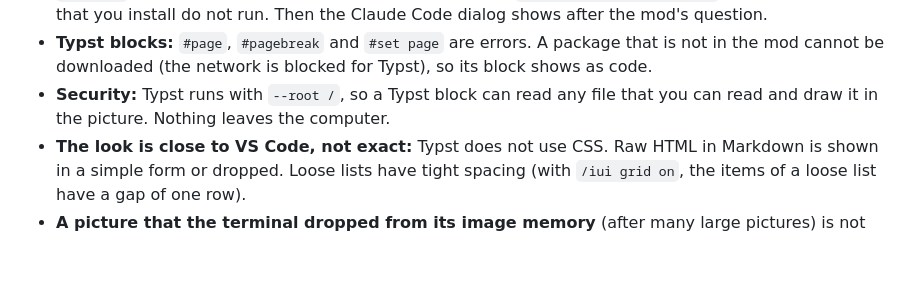
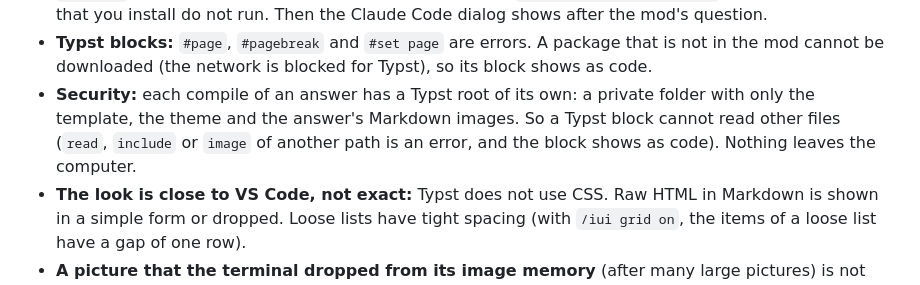
Before and after one commit to razorback16/cc-intelligent-ui, a Markdown page: docs/limitations.md, the part around the change. Rendered like a GitHub page; blank space fills up the shorter version.

```diff
--- a/docs/limitations.md
+++ b/docs/limitations.md
@@ -54,7 +54,7 @@
 - **Short summaries** between tool calls stay as text.
 - **Plan approval:** a mod cannot draw the Claude Code approval dialog, so the mod shows its own question. That question can have 4 options at most. Thus it has no option to keep planning (use Type something or Esc). The edit option cannot use a terminal editor (vim, nano), because a mod has no terminal. On Linux, it uses only the GUI editors that can wait until you close the file (refer to [Linux](install.md#linux)), not `xdg-open`. Where an organization manages Claude Code, `classic.PermissionRequest` hooks of a plugin that you install do not run. Then the Claude Code dialog shows after the mod's question.
 - **Typst blocks:** `#page`, `#pagebreak` and `#set page` are errors. A package that is not in the mod cannot be downloaded (the network is blocked for Typst), so its block shows as code.
-- **Security:** Typst runs with `--root /`, so a Typst block can read any file that you can read and draw it in the picture. Nothing leaves the computer.
+- **Security:** each compile of an answer has a Typst root of its own: a private folder with only the template, the theme and the answer's Markdown images. So a Typst block cannot read other files (`read`, `include` or `image` of another path is an error, and the block shows as code). Nothing leaves the computer.
 - **The look is close to VS Code, not exact:** Typst does not use CSS. Raw HTML in Markdown is shown in a simple form or dropped. Loose lists have tight spacing (with `/iui grid on`, the items of a loose list have a gap of one row).
 - **A picture that the terminal dropped from its image memory** (after many large pictures) is not sent again when you scroll back to it.
 - **Over ssh**, the mod cannot read the terminal's config on your computer. So it uses the metrics of the theme's code font (Menlo on macOS) for the text size, and `auto` uses `COLORFGBG` if ssh sends it. Else `auto` is dark. The mod does not use the OS appearance of the remote computer. Pages are shorter, so that each one is at most 4096 pixels tall. In tmux or screen on the remote computer, no pictures show.
```
Also changed, not shown: docs/development.md (+2 -0 lines).
